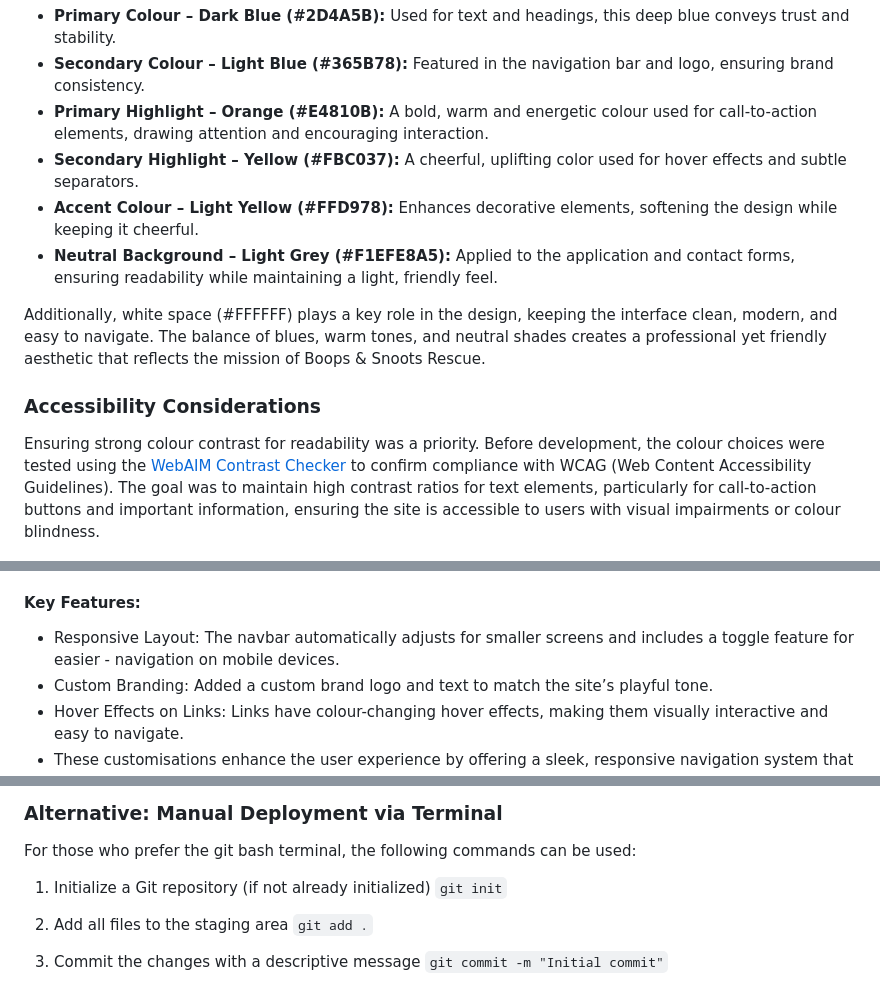
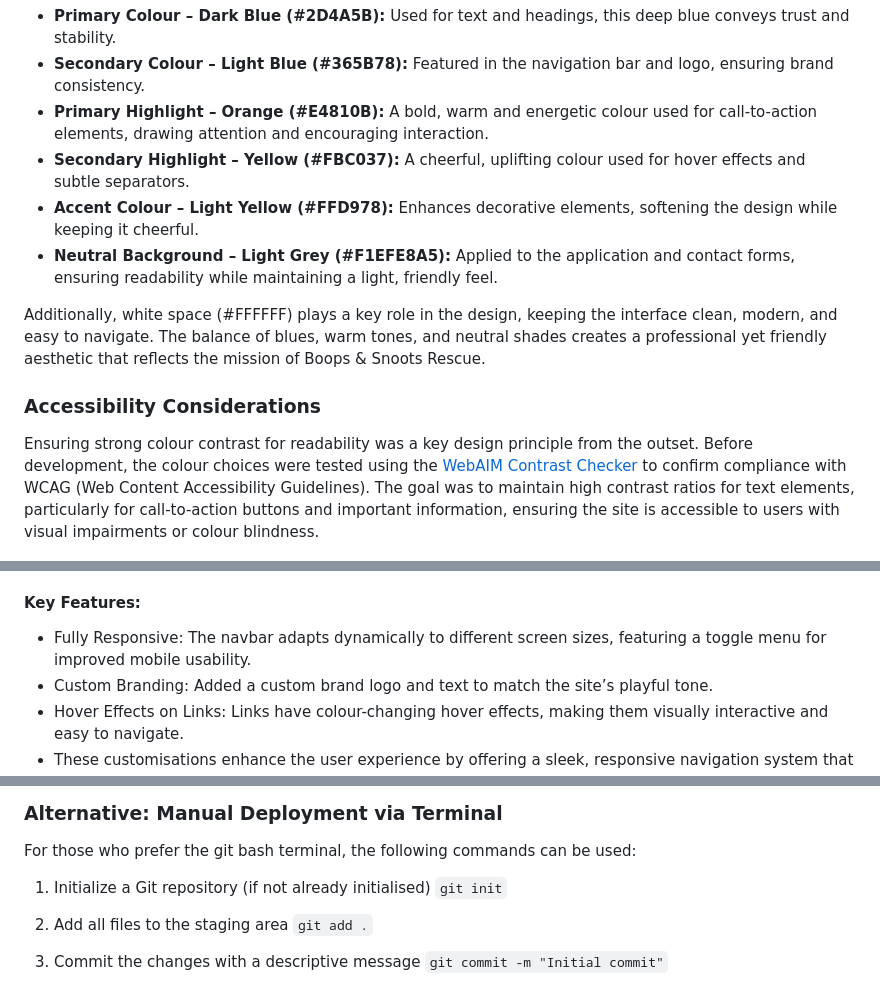
Before and after one commit to Seren-Hughes/boops-and-snoots-rescue, a Markdown page: README.md, 3 parts joined by grey strips. GitHub-like rendering.

```diff
--- a/README.md
+++ b/README.md
@@ -133,14 +133,14 @@ The website’s colour scheme was carefully selected using [Coolors](https://coo
 - **Primary Colour – Dark Blue (#2D4A5B):** Used for text and headings, this deep blue conveys trust and stability.
 - **Secondary Colour – Light Blue (#365B78):** Featured in the navigation bar and logo, ensuring brand consistency.
 - **Primary Highlight – Orange (#E4810B):** A bold, warm and energetic colour used for call-to-action elements, drawing attention and encouraging interaction.
-- **Secondary Highlight – Yellow (#FBC037):** A cheerful, uplifting color used for hover effects and subtle separators.
+- **Secondary Highlight – Yellow (#FBC037):** A cheerful, uplifting colour used for hover effects and subtle separators.
 - **Accent Colour – Light Yellow (#FFD978):** Enhances decorative elements, softening the design while keeping it cheerful.
 - **Neutral Background – Light Grey (#F1EFE8A5):** Applied to the application and contact forms, ensuring readability while maintaining a light, friendly feel.
 
 Additionally, white space (#FFFFFF) plays a key role in the design, keeping the interface clean, modern, and easy to navigate. The balance of blues, warm tones, and neutral shades creates a professional yet friendly aesthetic that reflects the mission of Boops & Snoots Rescue.
 
 ### Accessibility Considerations
-Ensuring strong colour contrast for readability was a priority. Before development, the colour choices were tested using the [WebAIM Contrast Checker](https://webaim.org/resources/contrastchecker/) to confirm compliance with WCAG (Web Content Accessibility Guidelines). The goal was to maintain high contrast ratios for text elements, particularly for call-to-action buttons and important information, ensuring the site is accessible to users with visual impairments or colour blindness.
+Ensuring strong colour contrast for readability was a key design principle from the outset. Before development, the colour choices were tested using the [WebAIM Contrast Checker](https://webaim.org/resources/contrastchecker/) to confirm compliance with WCAG (Web Content Accessibility Guidelines). The goal was to maintain high contrast ratios for text elements, particularly for call-to-action buttons and important information, ensuring the site is accessible to users with visual impairments or colour blindness.
 
 ![Colour Pallette](assets/media/colour-pallette.png)
 
@@ -167,7 +167,7 @@ In addition to the custom logo and text, I’ve applied a hover effect to the na
 
 #### Key Features:
 
-- Responsive Layout: The navbar automatically adjusts for smaller screens and includes a toggle feature for easier - navigation on mobile devices.
+- Fully Responsive: The navbar adapts dynamically to different screen sizes, featuring a toggle menu for improved mobile usability.
 - Custom Branding: Added a custom brand logo and text to match the site’s playful tone.
 - Hover Effects on Links: Links have colour-changing hover effects, making them visually interactive and easy to navigate.
 - These customisations enhance the user experience by offering a sleek, responsive navigation system that allows users to quickly access key pages while maintaining the site’s branding and playful style.
@@ -285,7 +293,7 @@ For a detailed breakdown of the testing process, including validation results, L
 - Click Open in VS Code once cloning is complete.
 ### Alternative: Manual Deployment via Terminal
 For those who prefer the git bash terminal, the following commands can be used:
-1. Initialize a Git repository (if not already initialized)
+1. Initialize a Git repository (if not already initialised)
 `git init`
 
 2. Add all files to the staging area
```
Also changed, not shown: other parts of README.md (+42 -34 lines), TESTING.md (+2 -2 lines), assets/media/hand-pointer-readme.png (added).
